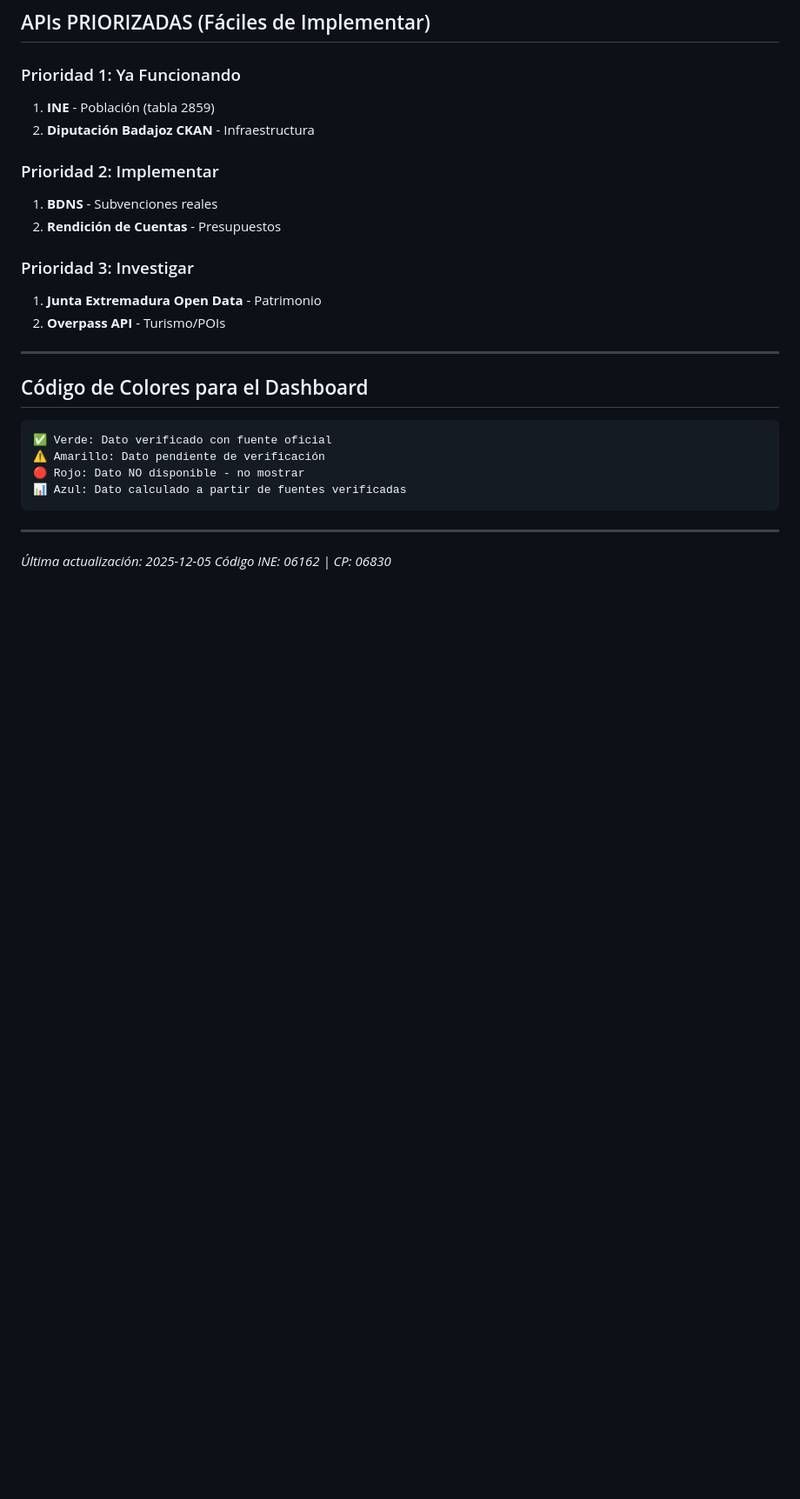
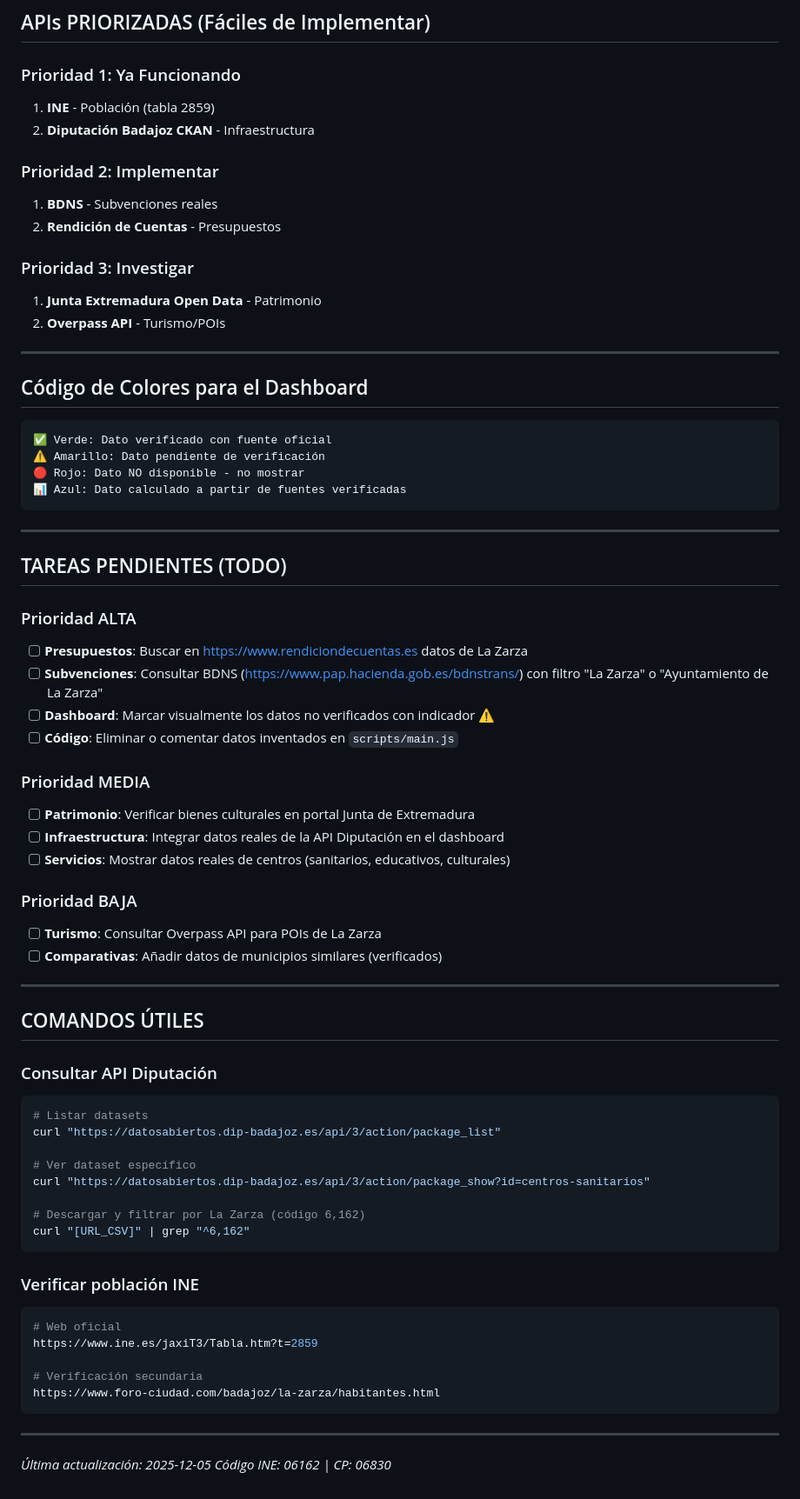
Before and after one commit to xuli70/lazarza, a Markdown page: DATA_SOURCES.md, the part around the change. Shown at 87% size. Drawn GitHub-style; blank space fills up the shorter version.

Commit message:
docs: Añadir tareas pendientes y comandos útiles
- DATA_SOURCES.md: Añadida sección TODO con tareas priorizadas
- DATA_SOURCES.md: Añadidos comandos útiles para consultar APIs
- CLAUDE.md: Añadida sección de tareas pendientes para próxima sesión

Tareas pendientes (Prioridad ALTA):
1. Buscar presupuestos en Rendición de Cuentas
2. Consultar BDNS para subvenciones reales
3. Marcar datos no verificados en dashboard
4. Eliminar datos inventados del código

🤖 Generated with [Claude Code](https://claude.ai/code)

Co-Authored-By: Claude <noreply@anthropic.com>

````diff
--- a/DATA_SOURCES.md
+++ b/DATA_SOURCES.md
@@ -226,5 +226,49 @@ Años: 2020-2024
 
 ---
 
+## TAREAS PENDIENTES (TODO)
+
+### Prioridad ALTA
+- [ ] **Presupuestos**: Buscar en https://www.rendiciondecuentas.es datos de La Zarza
+- [ ] **Subvenciones**: Consultar BDNS (https://www.pap.hacienda.gob.es/bdnstrans/) con filtro "La Zarza" o "Ayuntamiento de La Zarza"
+- [ ] **Dashboard**: Marcar visualmente los datos no verificados con indicador ⚠️
+- [ ] **Código**: Eliminar o comentar datos inventados en `scripts/main.js`
+
+### Prioridad MEDIA
+- [ ] **Patrimonio**: Verificar bienes culturales en portal Junta de Extremadura
+- [ ] **Infraestructura**: Integrar datos reales de la API Diputación en el dashboard
+- [ ] **Servicios**: Mostrar datos reales de centros (sanitarios, educativos, culturales)
+
+### Prioridad BAJA
+- [ ] **Turismo**: Consultar Overpass API para POIs de La Zarza
+- [ ] **Comparativas**: Añadir datos de municipios similares (verificados)
+
+---
+
+## COMANDOS ÚTILES
+
+### Consultar API Diputación
+```bash
+# Listar datasets
+curl "https://datosabiertos.dip-badajoz.es/api/3/action/package_list"
+
+# Ver dataset específico
+curl "https://datosabiertos.dip-badajoz.es/api/3/action/package_show?id=centros-sanitarios"
+
+# Descargar y filtrar por La Zarza (código 6,162)
+curl "[URL_CSV]" | grep "^6,162"
+```
+
+### Verificar población INE
+```bash
+# Web oficial
+https://www.ine.es/jaxiT3/Tabla.htm?t=2859
+
+# Verificación secundaria
+https://www.foro-ciudad.com/badajoz/la-zarza/habitantes.html
+```
+
+---
+
 *Última actualización: 2025-12-05*
 *Código INE: 06162 | CP: 06830*
````
Also changed, not shown: CLAUDE.md (+17 -0 lines).
